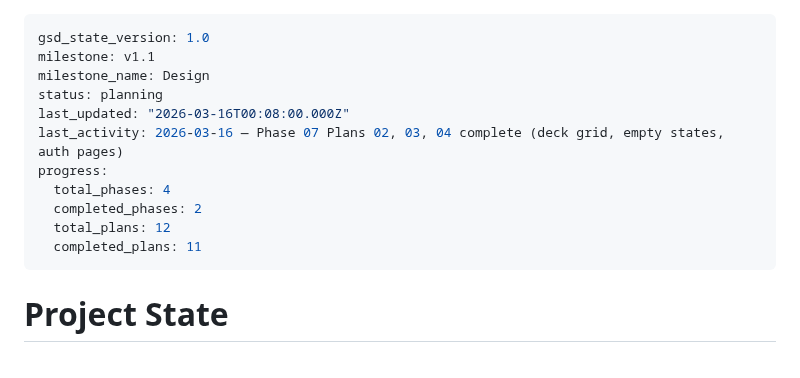
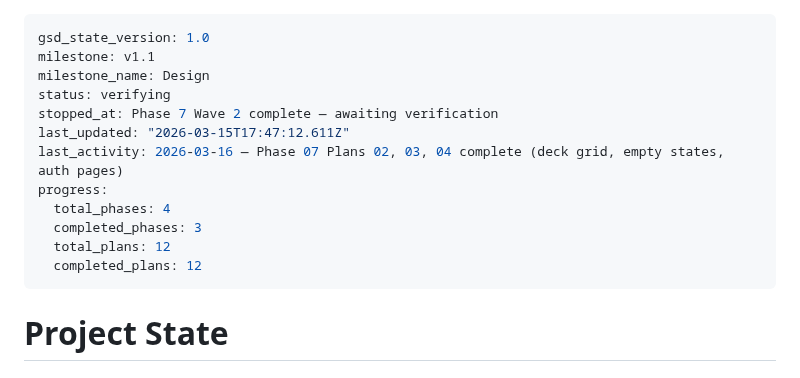
Before and after one commit to hschin/praise-project, a Markdown page: .planning/STATE.md, the part around the change. Rendered like a GitHub page.

Commit message:
docs(phase-7): complete phase execution

```diff
--- a/.planning/STATE.md
+++ b/.planning/STATE.md
@@ -2,14 +2,15 @@
 gsd_state_version: 1.0
 milestone: v1.1
 milestone_name: Design
-status: planning
-last_updated: "2026-03-16T00:08:00.000Z"
+status: verifying
+stopped_at: Phase 7 Wave 2 complete — awaiting verification
+last_updated: "2026-03-15T17:47:12.611Z"
 last_activity: 2026-03-16 — Phase 07 Plans 02, 03, 04 complete (deck grid, empty states, auth pages)
 progress:
   total_phases: 4
-  completed_phases: 2
+  completed_phases: 3
   total_plans: 12
-  completed_plans: 11
+  completed_plans: 12
 ---
 
 # Project State
```
Also changed, not shown: .planning/ROADMAP.md (+1 -1 lines), 1 other file.
